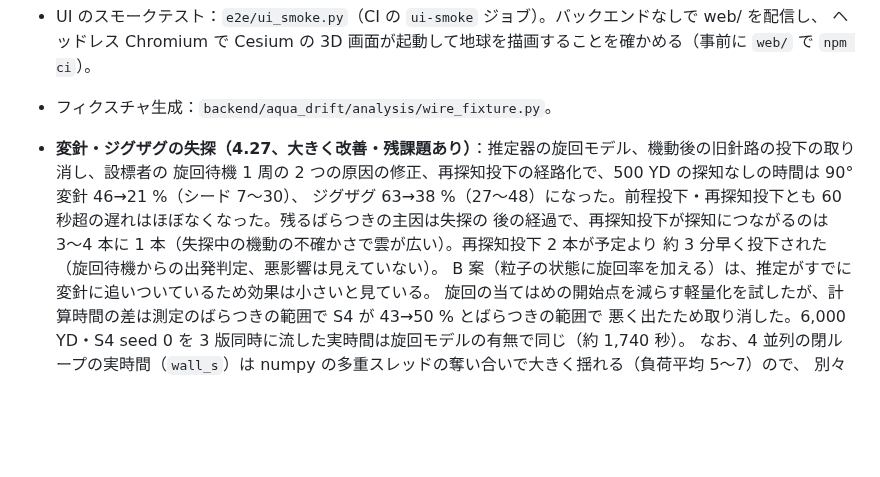
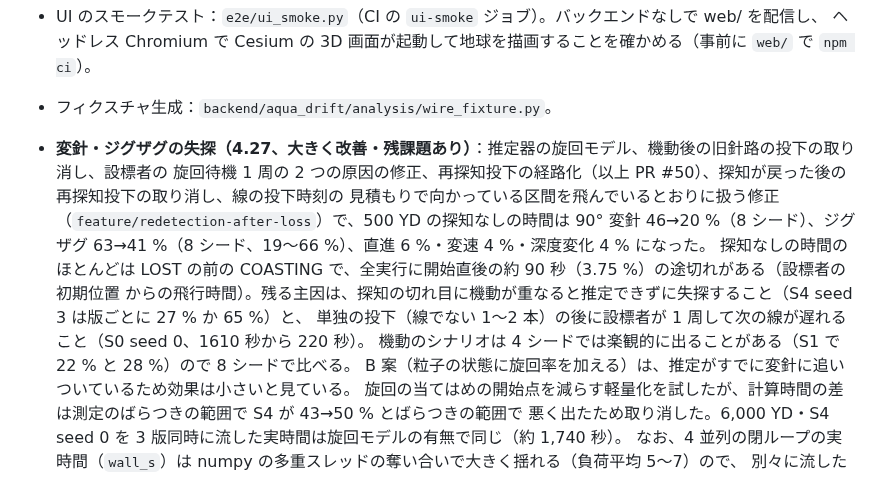
Before and after one commit to UeEmon/aqua-drift-simulator, a Markdown page: docs/handoff.md, the part around the change. GitHub-like rendering; blank space fills up the shorter version.

Commit message:
文書に探知なしの時間の内訳、再探知投下の取り消しと線の投下時刻の修正の結果を追記
Co-Authored-By: Claude Opus 5.5 <noreply@anthropic.com>
Claude-Session: https://claude.ai/code/session_01P3d6XdP66qL75s2AJTVFGe

```diff
--- a/docs/handoff.md
+++ b/docs/handoff.md
@@ -70,10 +70,13 @@ node --check web/app.js
 * フィクスチャ生成：`backend/aqua_drift/analysis/wire_fixture.py`。
 
 * **変針・ジグザグの失探（4.27、大きく改善・残課題あり）**：推定器の旋回モデル、機動後の旧針路の投下の取り消し、設標者の
-  旋回待機 1 周の 2 つの原因の修正、再探知投下の経路化で、500 YD の探知なしの時間は 90° 変針 46→21 %（シード 7〜30）、
-  ジグザグ 63→38 %（27〜48）になった。前程投下・再探知投下とも 60 秒超の遅れはほぼなくなった。残るばらつきの主因は失探の
-  後の経過で、再探知投下が探知につながるのは 3〜4 本に 1 本（失探中の機動の不確かさで雲が広い）。再探知投下 2 本が予定より
-  約 3 分早く投下された（旋回待機からの出発判定、悪影響は見えていない）。
+  旋回待機 1 周の 2 つの原因の修正、再探知投下の経路化（以上 PR #50）、探知が戻った後の再探知投下の取り消し、線の投下時刻の
+  見積もりで向かっている区間を飛んでいるとおりに扱う修正（`feature/redetection-after-loss`）で、500 YD の探知なしの時間は
+  90° 変針 46→20 %（8 シード）、ジグザグ 63→41 %（8 シード、19〜66 %）、直進 6 %・変速 4 %・深度変化 4 % になった。
+  探知なしの時間のほとんどは LOST の前の COASTING で、全実行に開始直後の約 90 秒（3.75 %）の途切れがある（設標者の初期位置
+  からの飛行時間）。残る主因は、探知の切れ目に機動が重なると推定できずに失探すること（S4 seed 3 は版ごとに 27 % か 65 %）と、
+  単独の投下（線でない 1〜2 本）の後に設標者が 1 周して次の線が遅れること（S0 seed 0、1610 秒から 220 秒）。
+  機動のシナリオは 4 シードでは楽観的に出ることがある（S1 で 22 % と 28 %）ので 8 シードで比べる。
   B 案（粒子の状態に旋回率を加える）は、推定がすでに変針に追いついているため効果は小さいと見ている。
   旋回の当てはめの開始点を減らす軽量化を試したが、計算時間の差は測定のばらつきの範囲で S4 が 43→50 % とばらつきの範囲で
   悪く出たため取り消した。6,000 YD・S4 seed 0 を 3 版同時に流した実時間は旋回モデルの有無で同じ（約 1,740 秒）。
```
Also changed, not shown: docs/optimal-deployment.md (+27 -0 lines), docs/requirements.md (+1 -1 lines).
